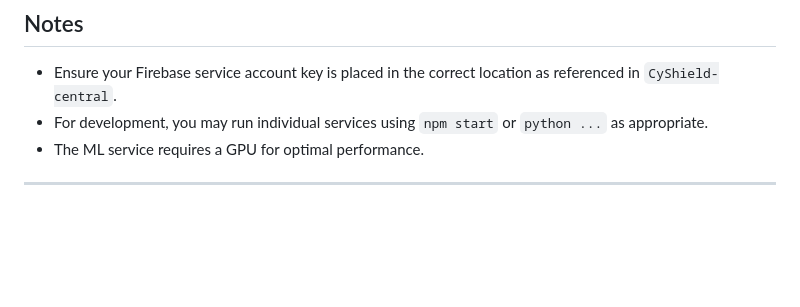
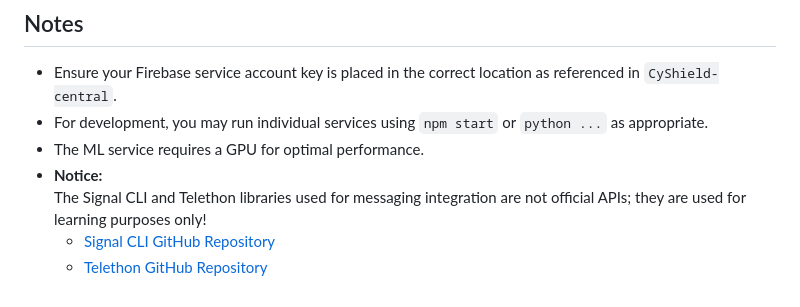
Before and after one commit to giwrgosisf/CyShield, a Markdown page: README.md, the part around the change. Drawn GitHub-style; blank space fills up the shorter version.

```diff
--- a/README.md
+++ b/README.md
@@ -180,5 +180,7 @@ CyShield features two main frontend applications, each serving a distinct user g
 - Ensure your Firebase service account key is placed in the correct location as referenced in `CyShield-central`.
 - For development, you may run individual services using `npm start` or `python ...` as appropriate.
 - The ML service requires a GPU for optimal performance.
-
----
+- **Notice:**
+The Signal CLI and Telethon libraries used for messaging integration are not official APIs; they are used for learning purposes only!
+  - [Signal CLI GitHub Repository](https://github.com/AsamK/signal-cli)
+  - [Telethon GitHub Repository](https://github.com/LonamiWebs/Telethon)
```
